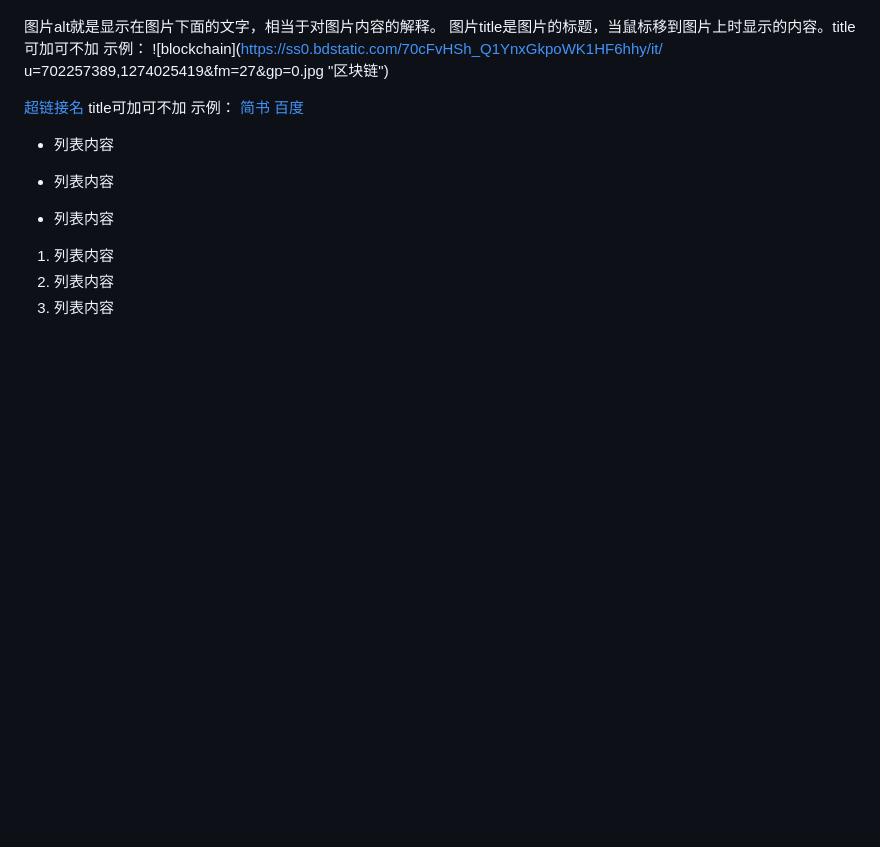
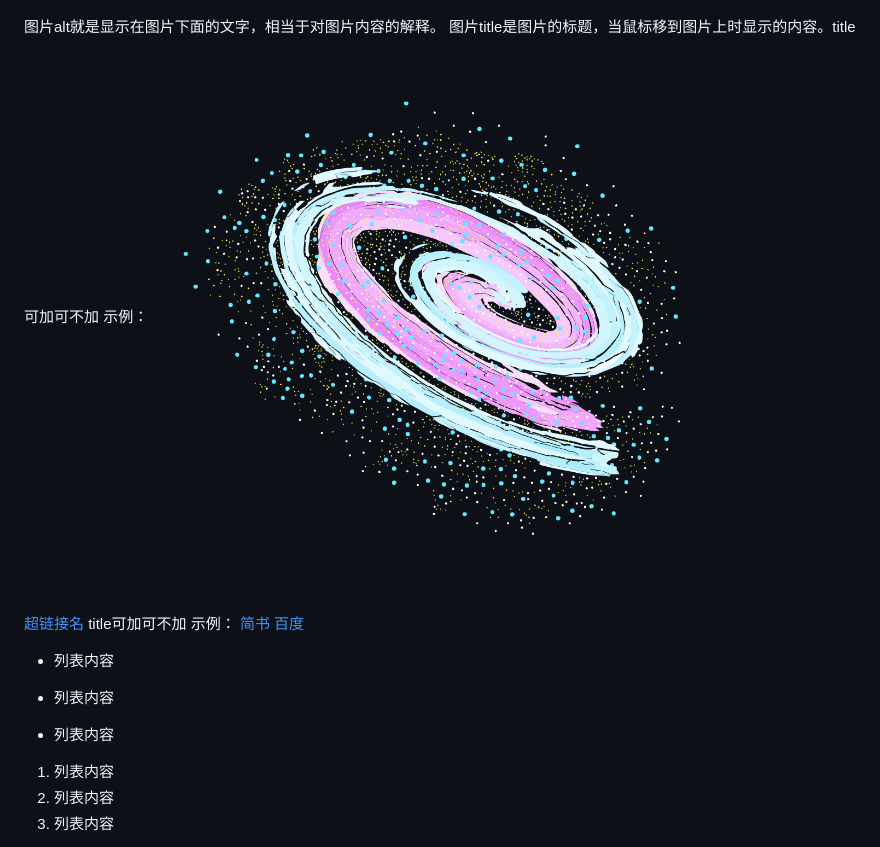
Before and after one commit to hptangxi/note-technology, a Markdown page: README.md, the part around the change printed below. GitHub-like rendering; pictures changed too: images/星系.png (added); blank space fills up the shorter version.

```diff
--- a/README.md
+++ b/README.md
@@ -33,8 +41,7 @@
 图片alt就是显示在图片下面的文字，相当于对图片内容的解释。
 图片title是图片的标题，当鼠标移到图片上时显示的内容。title可加可不加
 示例：
-![blockchain](https://ss0.bdstatic.com/70cFvHSh_Q1YnxGkpoWK1HF6hhy/it/
-u=702257389,1274025419&fm=27&gp=0.jpg "区块链")
+![Image text](./images/星系.png "星系")
 
 [超链接名](超链接地址 "超链接title")
 title可加可不加
```
Also changed, not shown: other parts of README.md (+24 -16 lines), node.js.md (+8 -1 lines), 1 other file.
